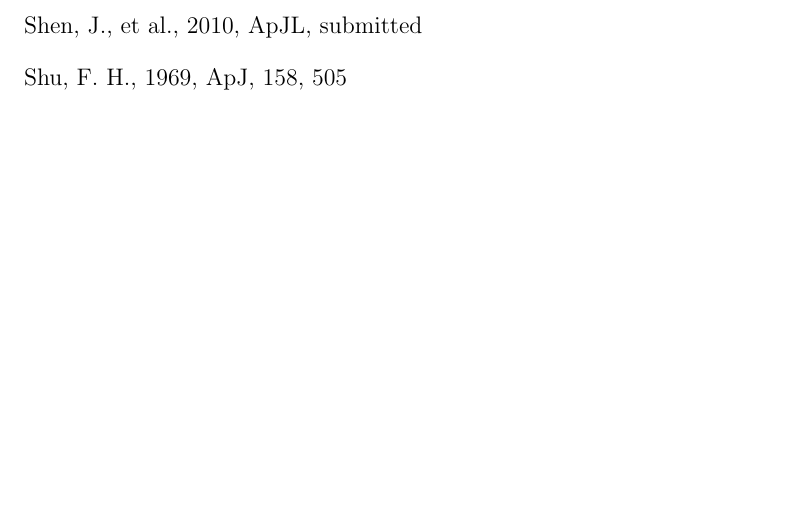
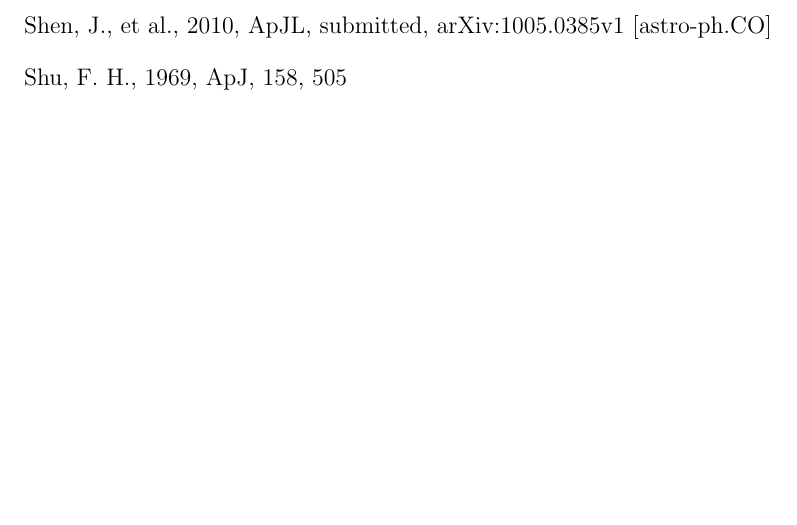
Before and after one commit to jobovy/hercules-simulation, a LaTeX paper (tex/hercules.tex): part of page 9 of 14, cut so that both start at the same text. Compiled offline with pdfLaTeX.

Commit message:
groups-simulations: arXiv reference for Shen paper

```diff
--- a/tex/hercules.tex
+++ b/tex/hercules.tex
@@ -481,7 +481,7 @@ Dehnen,~W., 1998, \aj, 115, 2384
   \mnras, 336, 785
 
 \bibitem[Shen \etal(2010)]{Shen10a}
-  Shen,~J., \etal, 2010, \apj L, submitted
+  Shen,~J., \etal, 2010, \apj L, submitted, arXiv:1005.0385v1 [astro-ph.CO]
 
 \bibitem[Shu(1969)]{shu69a}
   Shu,~F.~H., 1969,
```
